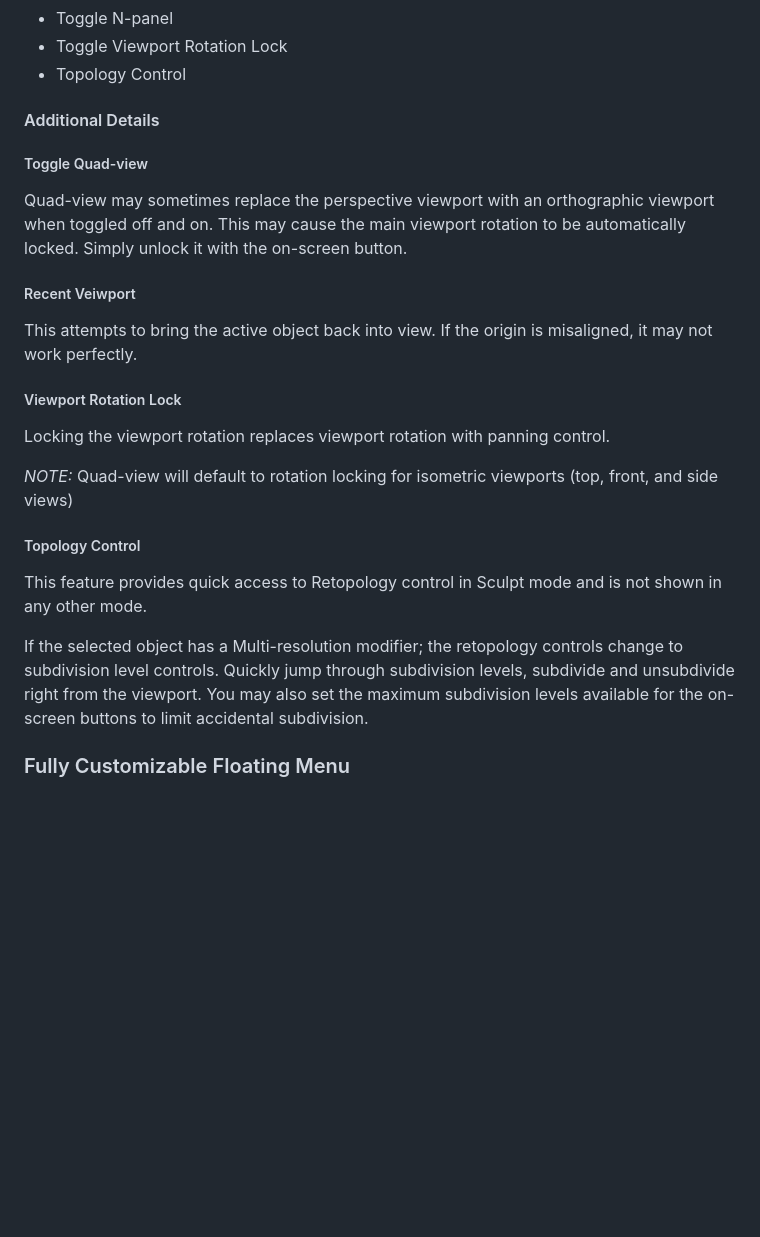
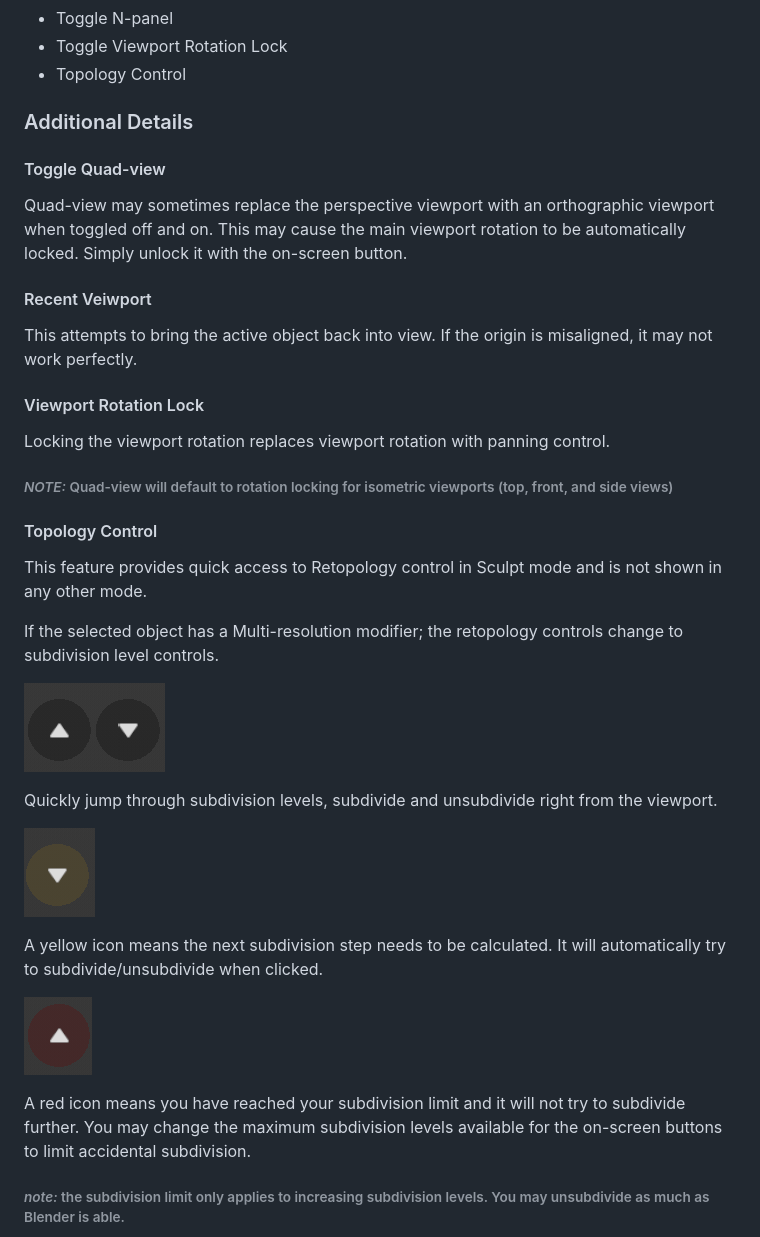
Before and after one commit to nendotools/touchview, a Markdown page: README.md, the part around one of its changes. GitHub-like rendering; pictures changed too: docs/sub-div_level.png (added), docs/subdiv_available.png (added), docs/subdiv_limit.png (added); blank space fills up the shorter version.

Commit message:
README improvements

```diff
--- a/README.md
+++ b/README.md
@@ -54,26 +60,45 @@ The following on-screen buttons are currently available:
 - Toggle Viewport Rotation Lock
 - Topology Control
 
-#### Additional Details
 
-##### Toggle Quad-view
+### Additional Details
+
+#### Toggle Quad-view
 
 Quad-view may sometimes replace the perspective viewport with an orthographic viewport when toggled off and on. This may cause the main viewport rotation to be automatically locked. Simply unlock it with the on-screen button.
 
-##### Recent Veiwport
+
+#### Recent Veiwport
 
 This attempts to bring the active object back into view. If the origin is misaligned, it may not work perfectly.
 
-##### Viewport Rotation Lock
+
+#### Viewport Rotation Lock
 
 Locking the viewport rotation replaces viewport rotation with panning control.
 
-*NOTE:* Quad-view will default to rotation locking for isometric viewports (top, front, and side views)
+###### *NOTE:* Quad-view will default to rotation locking for isometric viewports (top, front, and side views)
 
-##### Topology Control
+
+#### Topology Control
 
 This feature provides quick access to Retopology control in Sculpt mode and is not shown in any other mode.
 
-If the selected object has a Multi-resolution modifier; the retopology controls change to subdivision level controls. Quickly jump through subdivision levels, subdivide and unsubdivide right from the viewport. You may also set the maximum subdivision levels available for the on-screen buttons to limit accidental subdivision.
+If the selected object has a Multi-resolution modifier; the retopology controls change to subdivision level controls.
 
-### Fully Customizable Floating Menu
+![subdivision level control](/docs/sub-div_level.png)
+
+Quickly jump through subdivision levels, subdivide and unsubdivide right from the viewport.
+
+![subdivision available](/docs/subdiv_available.png)
+
+A yellow icon means the next subdivision step needs to be calculated. It will automatically try to subdivide/unsubdivide when clicked.
+
+![subdivision limit](/docs/subdiv_limit.png)
+
+A red icon means you have reached your subdivision limit and it will not try to subdivide further. You may change the maximum subdivision levels available for the on-screen buttons to limit accidental subdivision.
+
+###### *note:* the subdivision limit only applies to increasing subdivision levels. You may unsubdivide as much as Blender is able.
+
+
+
```
Also changed, not shown: other parts of README.md (+19 -4 lines), docs/gizmo_bar.png (added), docs/sample_menu.png (added).
